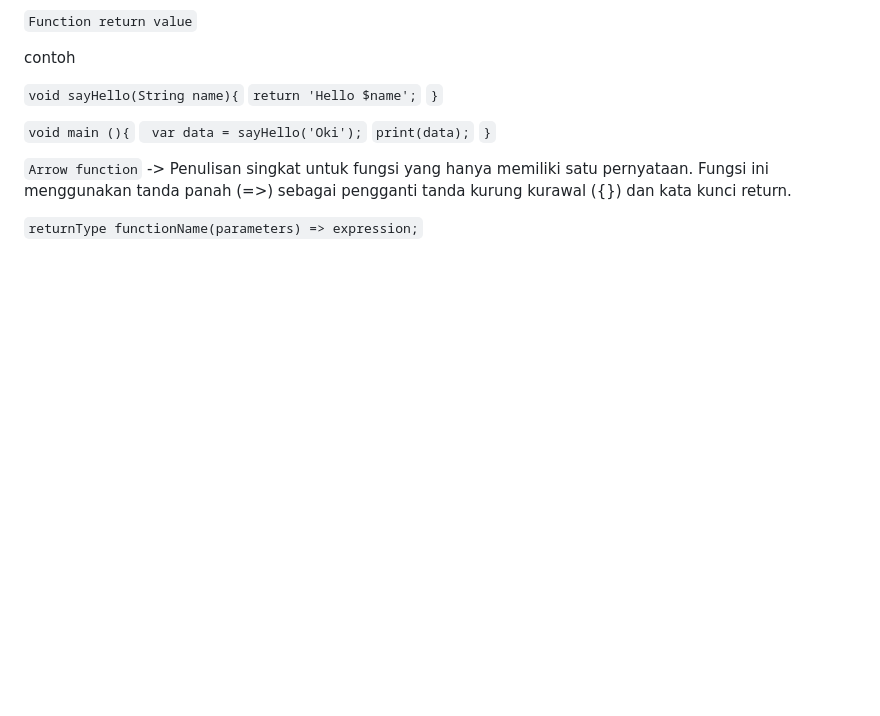
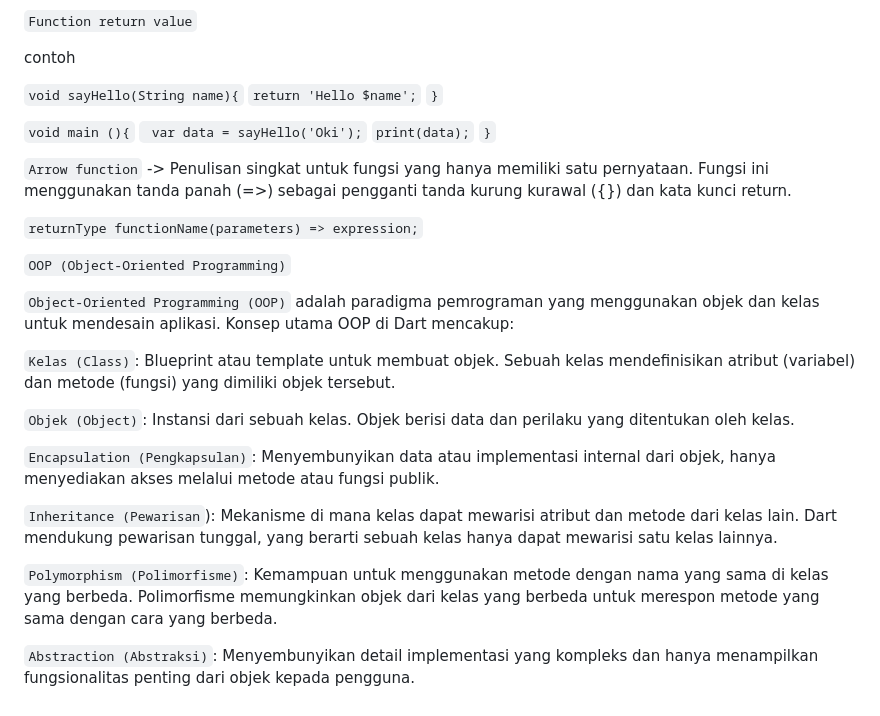
Before and after one commit to Kia-Yihan677/StudyGroup-MP-Motionlab, a Markdown page: README.md, the part around the change. Drawn GitHub-style; blank space fills up the shorter version.

Commit message:
Menambahkan rangkuman OOP di branch 01-Introduction-Dart

```diff
--- a/README.md
+++ b/README.md
@@ -346,3 +346,19 @@ contoh
 -> Penulisan singkat untuk fungsi yang hanya memiliki satu pernyataan. Fungsi ini menggunakan tanda panah (=>) sebagai pengganti tanda kurung kurawal ({}) dan kata kunci return.
 
 `returnType functionName(parameters) => expression;`
+
+`OOP (Object-Oriented Programming)`
+
+`Object-Oriented Programming (OOP)` adalah paradigma pemrograman yang menggunakan objek dan kelas untuk mendesain aplikasi. Konsep utama OOP di Dart mencakup:
+
+`Kelas (Class)`: Blueprint atau template untuk membuat objek. Sebuah kelas mendefinisikan atribut (variabel) dan metode (fungsi) yang dimiliki objek tersebut.
+
+`Objek (Object)`: Instansi dari sebuah kelas. Objek berisi data dan perilaku yang ditentukan oleh kelas.
+
+`Encapsulation (Pengkapsulan)`: Menyembunyikan data atau implementasi internal dari objek, hanya menyediakan akses melalui metode atau fungsi publik.
+
+`Inheritance (Pewarisan`): Mekanisme di mana kelas dapat mewarisi atribut dan metode dari kelas lain. Dart mendukung pewarisan tunggal, yang berarti sebuah kelas hanya dapat mewarisi satu kelas lainnya.
+
+`Polymorphism (Polimorfisme)`: Kemampuan untuk menggunakan metode dengan nama yang sama di kelas yang berbeda. Polimorfisme memungkinkan objek dari kelas yang berbeda untuk merespon metode yang sama dengan cara yang berbeda.
+
+`Abstraction (Abstraksi)`: Menyembunyikan detail implementasi yang kompleks dan hanya menampilkan fungsionalitas penting dari objek kepada pengguna.
```
